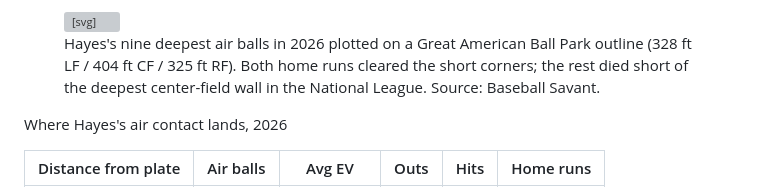
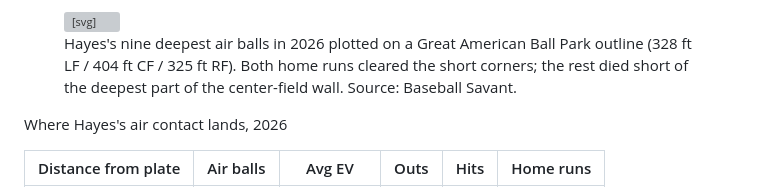
Before and after one commit to AllanBranstiter/exit-velo, a Markdown page: src/articles/kebryan-hayes-wrong-field-power.md, the part around the change. Rendered like a GitHub page; grey boxes are pictures that could not be loaded.

Commit message:
correction

```diff
--- a/src/articles/kebryan-hayes-wrong-field-power.md
+++ b/src/articles/kebryan-hayes-wrong-field-power.md
@@ -225,7 +225,7 @@ Take a look a the diagram below. This shows all of the balls he struck harder th
 <text x="290" y="4" font-family="system-ui,-apple-system,sans-serif" font-size="10" fill="#94a3b8" text-anchor="end">Distances in feet</text>
 </g>
 </svg>
-<figcaption>Hayes's nine deepest air balls in 2026 plotted on a Great American Ball Park outline (328 ft LF / 404 ft CF / 325 ft RF). Both home runs cleared the short corners; the rest died short of the deepest center-field wall in the National League. Source: Baseball Savant.</figcaption>
+<figcaption>Hayes's nine deepest air balls in 2026 plotted on a Great American Ball Park outline (328 ft LF / 404 ft CF / 325 ft RF). Both home runs cleared the short corners; the rest died short of the deepest part of the center-field wall. Source: Baseball Savant.</figcaption>
 </figure>
 
 <div class="viz">
```
